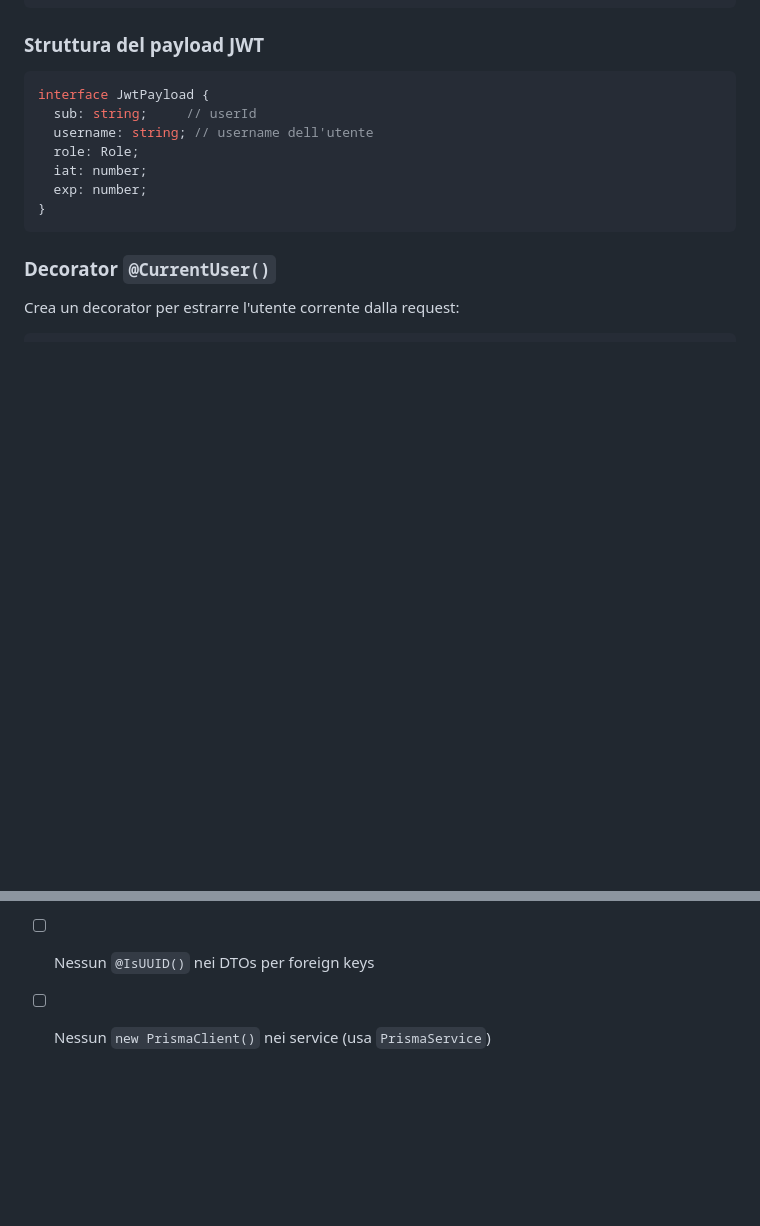
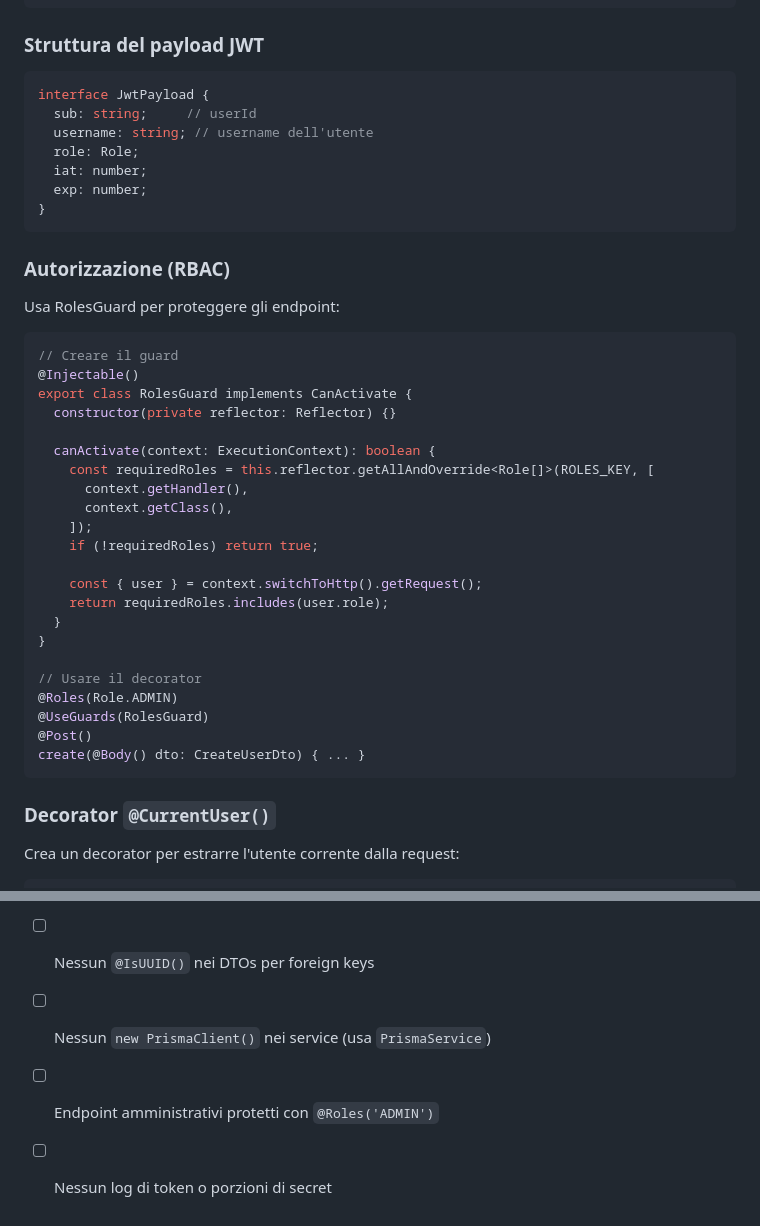
Before and after one commit to GoatyCoder/Monito, a Markdown page: GUIDELINES.md, 2 parts joined by grey strips. GitHub-like rendering; blank space fills up the shorter version.

Commit message:
docs: add RBAC and logging guidelines
- Add RolesGuard section to AGENTS.md and GUIDELINES.md
- Add RBAC checklist items
- Document logging restrictions (no secrets/token logging)

````diff
--- a/GUIDELINES.md
+++ b/GUIDELINES.md
@@ -201,6 +201,34 @@ interface JwtPayload {
   iat: number;
   exp: number;
 }
+```
+
+### Autorizzazione (RBAC)
+Usa RolesGuard per proteggere gli endpoint:
+
+```ts
+// Creare il guard
+@Injectable()
+export class RolesGuard implements CanActivate {
+  constructor(private reflector: Reflector) {}
+
+  canActivate(context: ExecutionContext): boolean {
+    const requiredRoles = this.reflector.getAllAndOverride<Role[]>(ROLES_KEY, [
+      context.getHandler(),
+      context.getClass(),
+    ]);
+    if (!requiredRoles) return true;
+
+    const { user } = context.switchToHttp().getRequest();
+    return requiredRoles.includes(user.role);
+  }
+}
+
+// Usare il decorator
+@Roles(Role.ADMIN)
+@UseGuards(RolesGuard)
+@Post()
+create(@Body() dto: CreateUserDto) { ... }
 ```
 
 ### Decorator `@CurrentUser()`
@@ -479,3 +507,5 @@ SQLite non necessita di un container — il file `.db` è in `prisma/`.
 - [ ] Nessun `ParseUUIDPipe` per campi CUID
 - [ ] Nessun `@IsUUID()` nei DTOs per foreign keys
 - [ ] Nessun `new PrismaClient()` nei service (usa `PrismaService`)
+- [ ] Endpoint amministrativi protetti con `@Roles('ADMIN')`
+- [ ] Nessun log di token o porzioni di secret
````
Also changed, not shown: agents.md (+8 -0 lines).
